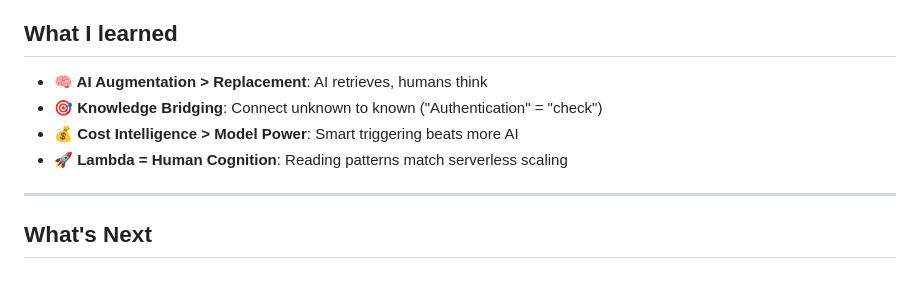
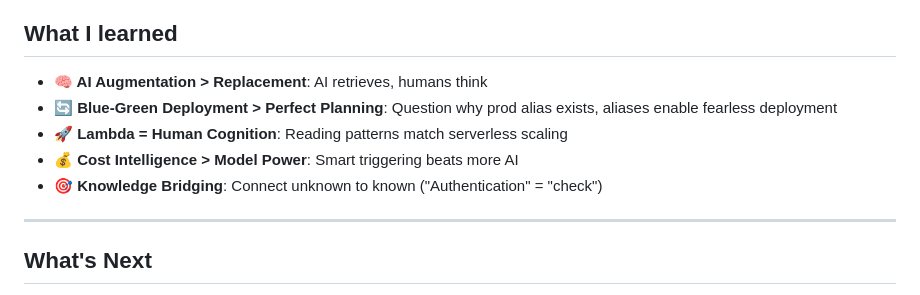
Before and after one commit to iamziqian/word-munch-extension-serverless, a Markdown page: docs/word_munch_story.md, the part around the change. GitHub-like rendering.

Commit message:
update story

```diff
--- a/docs/word_munch_story.md
+++ b/docs/word_munch_story.md
@@ -253,9 +253,10 @@ def should_trigger_claude(user_text, comprehension_score, difficulty_level, cont
 ## What I learned
 
 - **🧠 AI Augmentation > Replacement**: AI retrieves, humans think
+- **🔄 Blue-Green Deployment > Perfect Planning**: Question why prod alias exists, aliases enable fearless deployment
+- **🚀 Lambda = Human Cognition**: Reading patterns match serverless scaling
+- **💰 Cost Intelligence > Model Power**: Smart triggering beats more AI
 - **🎯 Knowledge Bridging**: Connect unknown to known ("Authentication" = "check")
-- **💰 Cost Intelligence > Model Power**: Smart triggering beats more AI
-- **🚀 Lambda = Human Cognition**: Reading patterns match serverless scaling
 
 ---
 
```
